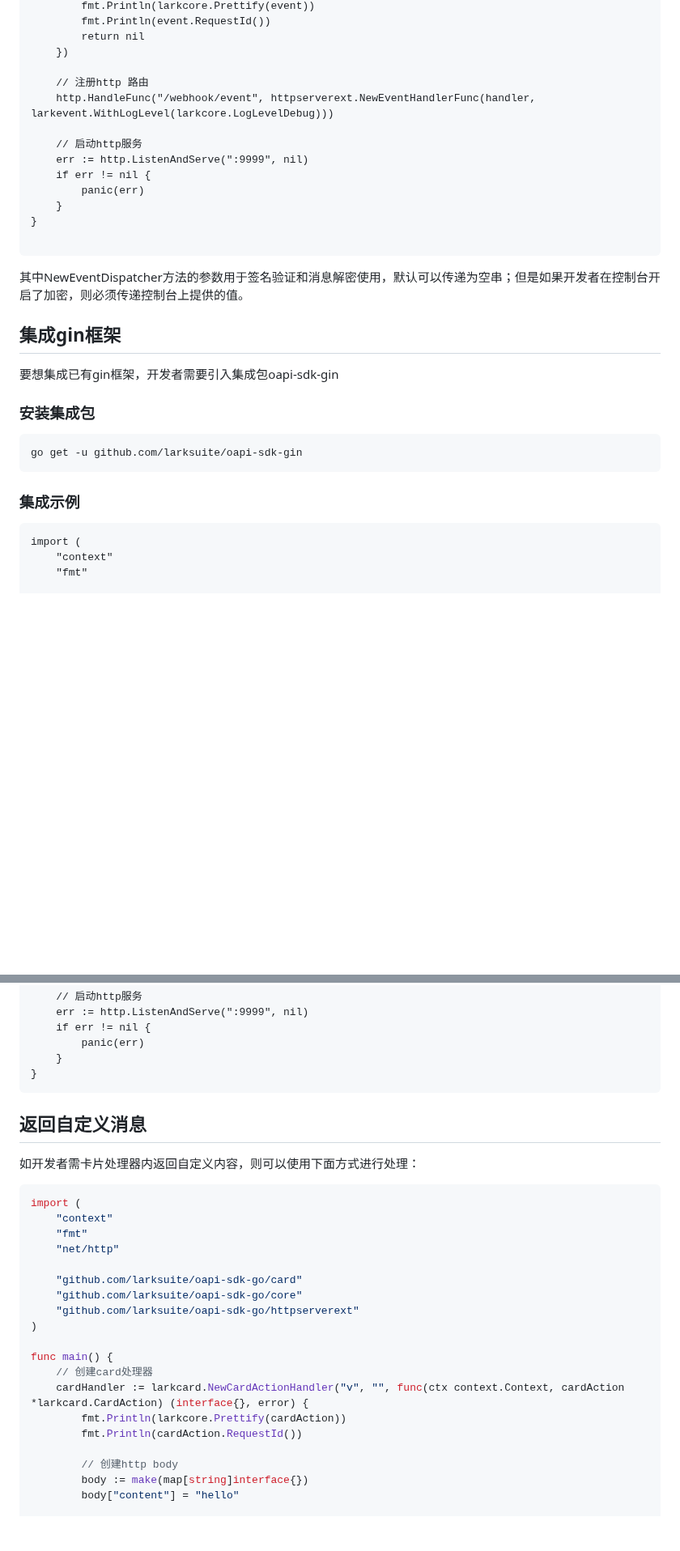
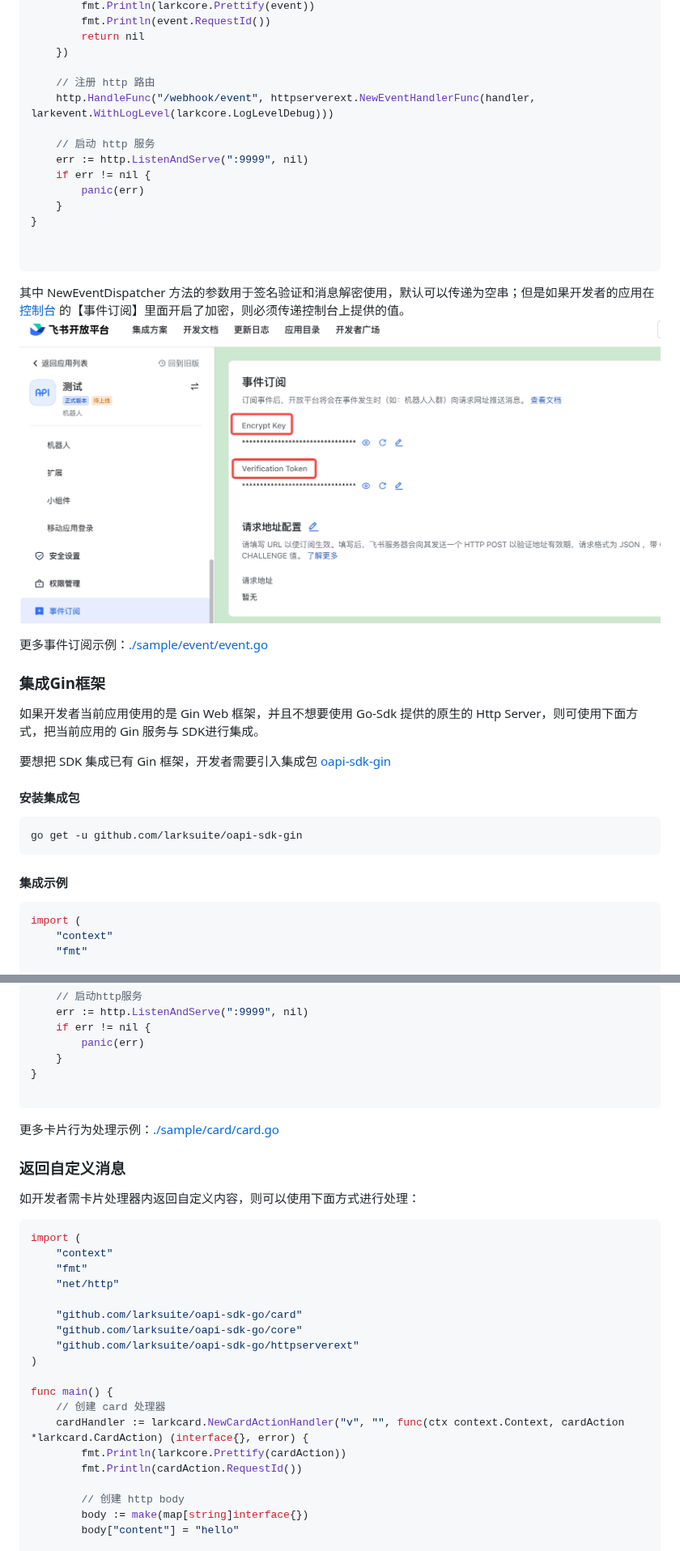
Before and after one commit to larksuite/oapi-sdk-go, a Markdown page: README.zh.md, 2 parts joined by grey strips. Shown at 81% size. Drawn GitHub-style; pictures changed too: doc/console.jpeg (added); blank space fills up the shorter version.

````diff
--- a/README.zh.md
+++ b/README.zh.md
@@ -506,33 +524,38 @@ func main() {
         return nil
     })
 
-    // 注册http 路由
+    // 注册 http 路由
     http.HandleFunc("/webhook/event", httpserverext.NewEventHandlerFunc(handler, larkevent.WithLogLevel(larkcore.LogLevelDebug)))
 
-    // 启动http服务
+    // 启动 http 服务
     err := http.ListenAndServe(":9999", nil)
     if err != nil {
         panic(err)
     }
 }
 
+
 ```
 
-其中NewEventDispatcher方法的参数用于签名验证和消息解密使用，默认可以传递为空串；但是如果开发者在控制台开启了加密，则必须传递控制台上提供的值。
+其中 NewEventDispatcher 方法的参数用于签名验证和消息解密使用，默认可以传递为空串；但是如果开发者的应用在 [控制台](https://open.feishu.cn/app?lang=zh-CN) 的【事件订阅】里面开启了加密，则必须传递控制台上提供的值。
+![Console](doc/console.jpeg)
 
-## 集成gin框架
+更多事件订阅示例：[./sample/event/event.go](./sample/event/event.go)
 
-要想集成已有gin框架，开发者需要引入集成包oapi-sdk-gin
+### 集成Gin框架
+如果开发者当前应用使用的是 Gin Web 框架，并且不想要使用 Go-Sdk 提供的原生的 Http Server，则可使用下面方式，把当前应用的 Gin 服务与 SDK进行集成。
 
-### 安装集成包
+要想把 SDK 集成已有 Gin 框架，开发者需要引入集成包 [oapi-sdk-gin](https://github.com/larksuite/oapi-sdk-gin)
 
-```
+#### 安装集成包
+
+```go
 go get -u github.com/larksuite/oapi-sdk-gin
 ```
 
-### 集成示例
+#### 集成示例
 
-```
+```go
 import (
 	"context"
 	"fmt"
@@ -652,9 +678,12 @@ func main() {
 		panic(err)
 	}
 }
+
 ```
 
-## 返回自定义消息
+更多卡片行为处理示例：[./sample/card/card.go](./sample/card/card.go)
+
+### 返回自定义消息
 
 如开发者需卡片处理器内返回自定义内容，则可以使用下面方式进行处理：
 
@@ -670,12 +699,12 @@ import (
 )
 
 func main() {
-	// 创建card处理器
+	// 创建 card 处理器
 	cardHandler := larkcard.NewCardActionHandler("v", "", func(ctx context.Context, cardAction *larkcard.CardAction) (interface{}, error) {
 		fmt.Println(larkcore.Prettify(cardAction))
 	    fmt.Println(cardAction.RequestId())
 
-		// 创建http body
+		// 创建 http body
 		body := make(map[string]interface{})
 		body["content"] = "hello"
 
````
Also changed, not shown: other parts of README.zh.md (+157 -133 lines), 9 other files.
